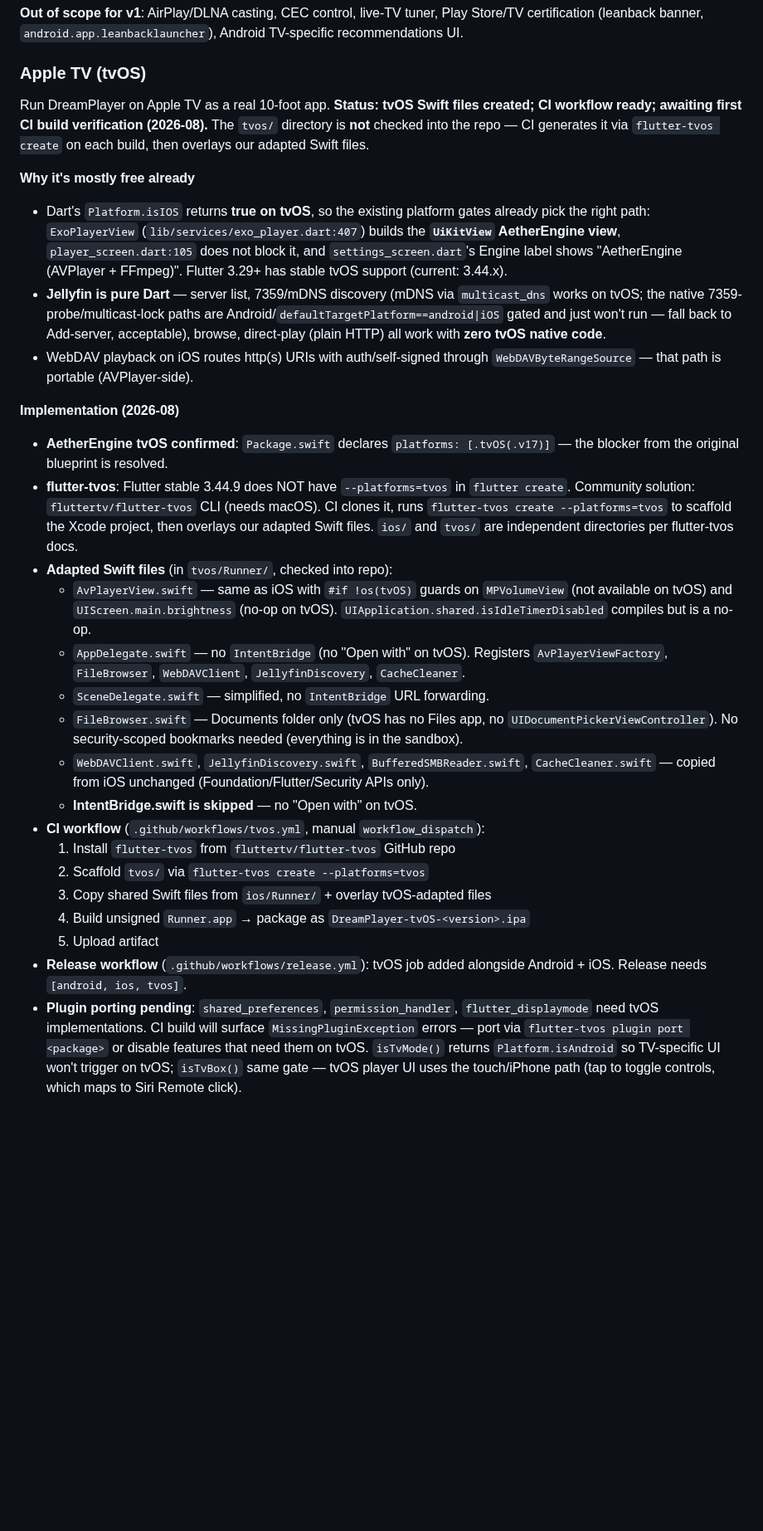
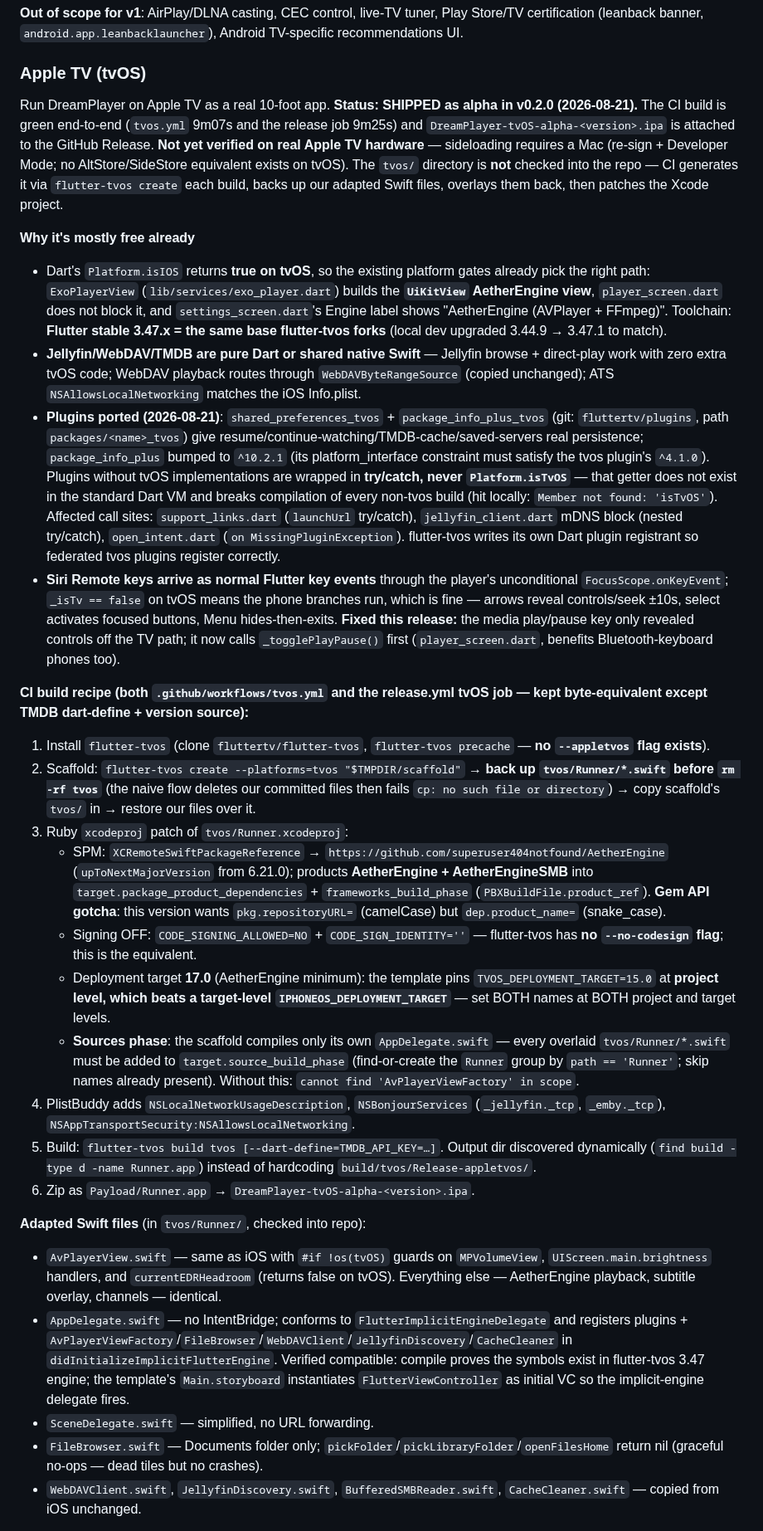
Before and after one commit to devxvoid/DreamPlayer, a Markdown page: AGENTS.md, the part around one of its changes. Shown at 83% size. GitHub-like rendering; blank space fills up the shorter version.

Commit message:
docs(AGENTS): tvOS shipped-as-alpha state, CI recipe + gotchas, release notes, casting roadmap

```diff
--- a/AGENTS.md
+++ b/AGENTS.md
@@ -483,28 +483,30 @@ Run DreamPlayer on an Android TV box/panel as a real 10-foot app. **Status: Phas
 
 ### Apple TV (tvOS)
 
-Run DreamPlayer on Apple TV as a real 10-foot app. **Status: tvOS Swift files created; CI workflow ready; awaiting first CI build verification (2026-08).** The `tvos/` directory is **not** checked into the repo — CI generates it via `flutter-tvos create` on each build, then overlays our adapted Swift files.
+Run DreamPlayer on Apple TV as a real 10-foot app. **Status: SHIPPED as alpha in v0.2.0 (2026-08-21).** The CI build is green end-to-end (`tvos.yml` 9m07s and the release job 9m25s) and `DreamPlayer-tvOS-alpha-<version>.ipa` is attached to the GitHub Release. **Not yet verified on real Apple TV hardware** — sideloading requires a Mac (re-sign + Developer Mode; no AltStore/SideStore equivalent exists on tvOS). The `tvos/` directory is **not** checked into the repo — CI generates it via `flutter-tvos create` each build, backs up our adapted Swift files, overlays them back, then patches the Xcode project.
 
 **Why it's mostly free already**
-- Dart's `Platform.isIOS` returns **true on tvOS**, so the existing platform gates already pick the right path: `ExoPlayerView` (`lib/services/exo_player.dart:407`) builds the **`UiKitView` AetherEngine view**, `player_screen.dart:105` does not block it, and `settings_screen.dart`'s Engine label shows "AetherEngine (AVPlayer + FFmpeg)". Flutter 3.29+ has stable tvOS support (current: 3.44.x).
-- **Jellyfin is pure Dart** — server list, 7359/mDNS discovery (mDNS via `multicast_dns` works on tvOS; the native 7359-probe/multicast-lock paths are Android/`defaultTargetPlatform==android|iOS` gated and just won't run — fall back to Add-server, acceptable), browse, direct-play (plain HTTP) all work with **zero tvOS native code**.
-- WebDAV playback on iOS routes http(s) URIs with auth/self-signed through `WebDAVByteRangeSource` — that path is portable (AVPlayer-side).
+- Dart's `Platform.isIOS` returns **true on tvOS**, so the existing platform gates already pick the right path: `ExoPlayerView` (`lib/services/exo_player.dart`) builds the **`UiKitView` AetherEngine view**, `player_screen.dart` does not block it, and `settings_screen.dart`'s Engine label shows "AetherEngine (AVPlayer + FFmpeg)". Toolchain: **Flutter stable 3.47.x = the same base flutter-tvos forks** (local dev upgraded 3.44.9 → 3.47.1 to match).
+- **Jellyfin/WebDAV/TMDB are pure Dart or shared native Swift** — Jellyfin browse + direct-play work with zero extra tvOS code; WebDAV playback routes through `WebDAVByteRangeSource` (copied unchanged); ATS `NSAllowsLocalNetworking` matches the iOS Info.plist.
+- **Plugins ported (2026-08-21)**: `shared_preferences_tvos` + `package_info_plus_tvos` (git: `fluttertv/plugins`, path `packages/<name>_tvos`) give resume/continue-watching/TMDB-cache/saved-servers real persistence; `package_info_plus` bumped to `^10.2.1` (its platform_interface constraint must satisfy the tvos plugin's `^4.1.0`). Plugins without tvOS implementations are wrapped in **try/catch, never `Platform.isTvOS`** — that getter does not exist in the standard Dart VM and breaks compilation of every non-tvos build (hit locally: `Member not found: 'isTvOS'`). Affected call sites: `support_links.dart` (`launchUrl` try/catch), `jellyfin_client.dart` mDNS block (nested try/catch), `open_intent.dart` (`on MissingPluginException`). flutter-tvos writes its own Dart plugin registrant so federated tvos plugins register correctly.
+- **Siri Remote keys arrive as normal Flutter key events** through the player's unconditional `FocusScope.onKeyEvent`; `_isTv == false` on tvOS means the phone branches run, which is fine — arrows reveal controls/seek ±10s, select activates focused buttons, Menu hides-then-exits. **Fixed this release:** the media play/pause key only revealed controls off the TV path; it now calls `_togglePlayPause()` first (`player_screen.dart`, benefits Bluetooth-keyboard phones too).
 
-**Implementation (2026-08)**
-- **AetherEngine tvOS confirmed**: `Package.swift` declares `platforms: [.tvOS(.v17)]` — the blocker from the original blueprint is resolved.
-- **flutter-tvos**: Flutter stable 3.44.9 does NOT have `--platforms=tvos` in `flutter create`. Community solution: `fluttertv/flutter-tvos` CLI (needs macOS). CI clones it, runs `flutter-tvos create --platforms=tvos` to scaffold the Xcode project, then overlays our adapted Swift files. `ios/` and `tvos/` are independent directories per flutter-tvos docs.
-- **Adapted Swift files** (in `tvos/Runner/`, checked into repo):
-  - `AvPlayerView.swift` — same as iOS with `#if !os(tvOS)` guards on `MPVolumeView` (not available on tvOS) and `UIScreen.main.brightness` (no-op on tvOS). `UIApplication.shared.isIdleTimerDisabled` compiles but is a no-op.
-  - `AppDelegate.swift` — no `IntentBridge` (no "Open with" on tvOS). Registers `AvPlayerViewFactory`, `FileBrowser`, `WebDAVClient`, `JellyfinDiscovery`, `CacheCleaner`.
-  - `SceneDelegate.swift` — simplified, no `IntentBridge` URL forwarding.
-  - `FileBrowser.swift` — Documents folder only (tvOS has no Files app, no `UIDocumentPickerViewController`). No security-scoped bookmarks needed (everything is in the sandbox).
-  - `WebDAVClient.swift`, `JellyfinDiscovery.swift`, `BufferedSMBReader.swift`, `CacheCleaner.swift` — copied from iOS unchanged (Foundation/Flutter/Security APIs only).
-  - **IntentBridge.swift is skipped** — no "Open with" on tvOS.
-- **CI workflow** (`.github/workflows/tvos.yml`, manual `workflow_dispatch`):
-  1. Install `flutter-tvos` from `fluttertv/flutter-tvos` GitHub repo
-  2. Scaffold `tvos/` via `flutter-tvos create --platforms=tvos`
-  3. Copy shared Swift files from `ios/Runner/` + overlay tvOS-adapted files
-  4. Build unsigned `Runner.app` → package as `DreamPlayer-tvOS-<version>.ipa`
-  5. Upload artifact
-- **Release workflow** (`.github/workflows/release.yml`): tvOS job added alongside Android + iOS. Release needs `[android, ios, tvos]`.
-- **Plugin porting pending**: `shared_preferences`, `permission_handler`, `flutter_displaymode` need tvOS implementations. CI build will surface `MissingPluginException` errors — port via `flutter-tvos plugin port <package>` or disable features that need them on tvOS. `isTvMode()` returns `Platform.isAndroid` so TV-specific UI won't trigger on tvOS; `isTvBox()` same gate — tvOS player UI uses the touch/iPhone path (tap to toggle controls, which maps to Siri Remote click).
+**CI build recipe (both `.github/workflows/tvos.yml` and the release.yml tvOS job — kept byte-equivalent except TMDB dart-define + version source):**
+1. Install `flutter-tvos` (clone `fluttertv/flutter-tvos`, `flutter-tvos precache` — **no `--appletvos` flag exists**).
+2. Scaffold: `flutter-tvos create --platforms=tvos "$TMPDIR/scaffold"` → **back up `tvos/Runner/*.swift` before `rm -rf tvos`** (the naive flow deletes our committed files then fails `cp: no such file or directory`) → copy scaffold's `tvos/` in → restore our files over it.
+3. Ruby `xcodeproj` patch of `tvos/Runner.xcodeproj`:
+   - SPM: `XCRemoteSwiftPackageReference` → `https://github.com/superuser404notfound/AetherEngine` (`upToNextMajorVersion` from 6.21.0); products **AetherEngine + AetherEngineSMB** into `target.package_product_dependencies` + `frameworks_build_phase` (`PBXBuildFile.product_ref`). **Gem API gotcha**: this version wants `pkg.repositoryURL=` (camelCase) but `dep.product_name=` (snake_case).
+   - Signing OFF: `CODE_SIGNING_ALLOWED=NO` + `CODE_SIGN_IDENTITY=''` — flutter-tvos has **no `--no-codesign` flag**; this is the equivalent.
+   - Deployment target **17.0** (AetherEngine minimum): the template pins `TVOS_DEPLOYMENT_TARGET=15.0` at **project level, which beats a target-level `IPHONEOS_DEPLOYMENT_TARGET`** — set BOTH names at BOTH project and target levels.
+   - **Sources phase**: the scaffold compiles only its own `AppDelegate.swift` — every overlaid `tvos/Runner/*.swift` must be added to `target.source_build_phase` (find-or-create the `Runner` group by `path == 'Runner'`; skip names already present). Without this: `cannot find 'AvPlayerViewFactory' in scope`.
+4. PlistBuddy adds `NSLocalNetworkUsageDescription`, `NSBonjourServices` (`_jellyfin._tcp`, `_emby._tcp`), `NSAppTransportSecurity:NSAllowsLocalNetworking`.
+5. Build: `flutter-tvos build tvos [--dart-define=TMDB_API_KEY=…]`. Output dir discovered dynamically (`find build -type d -name Runner.app`) instead of hardcoding `build/tvos/Release-appletvos/`.
+6. Zip as `Payload/Runner.app` → `DreamPlayer-tvOS-alpha-<version>.ipa`.
+
+**Adapted Swift files** (in `tvos/Runner/`, checked into repo):
+- `AvPlayerView.swift` — same as iOS with `#if !os(tvOS)` guards on `MPVolumeView`, `UIScreen.main.brightness` handlers, and `currentEDRHeadroom` (returns false on tvOS). Everything else — AetherEngine playback, subtitle overlay, channels — identical.
+- `AppDelegate.swift` — no IntentBridge; conforms to `FlutterImplicitEngineDelegate` and registers plugins + `AvPlayerViewFactory`/`FileBrowser`/`WebDAVClient`/`JellyfinDiscovery`/`CacheCleaner` in `didInitializeImplicitFlutterEngine`. Verified compatible: compile proves the symbols exist in flutter-tvos 3.47 engine; the template's `Main.storyboard` instantiates `FlutterViewController` as initial VC so the implicit-engine delegate fires.
+- `SceneDelegate.swift` — simplified, no URL forwarding.
+- `FileBrowser.swift` — Documents folder only; `pickFolder`/`pickLibraryFolder`/`openFilesHome` return nil (graceful no-ops — dead tiles but no crashes).
+- `WebDAVClient.swift`, `JellyfinDiscovery.swift`, `BufferedSMBReader.swift`, `CacheCleaner.swift` — copied from iOS unchanged.
+
```
Also changed, not shown: other parts of AGENTS.md (+29 -8 lines).
